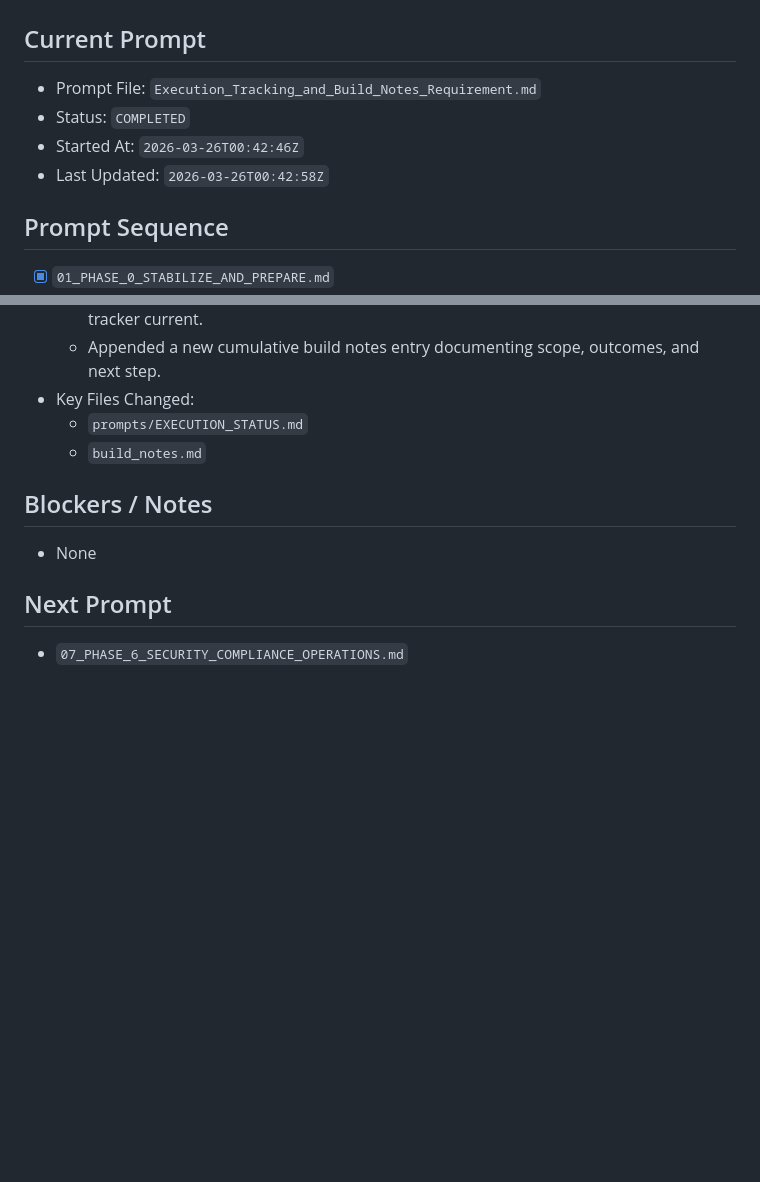
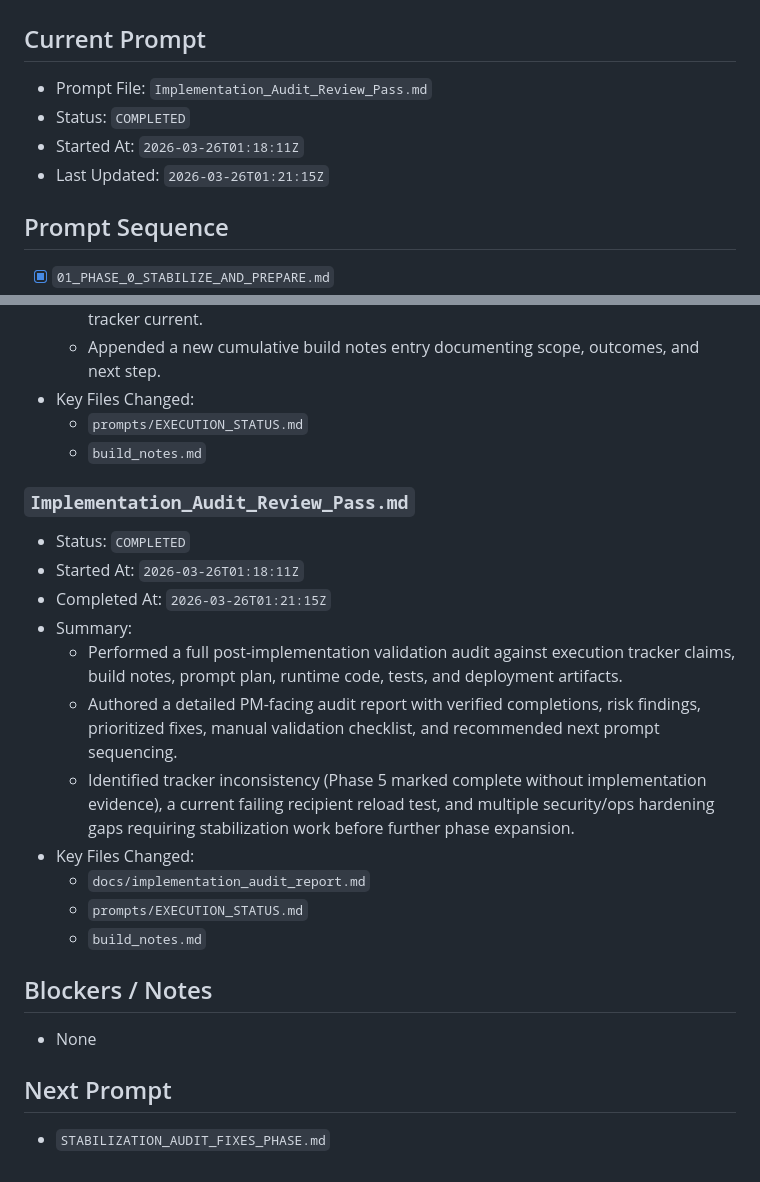
Before and after one commit to bsides230/Inventory, a Markdown page: prompts/EXECUTION_STATUS.md, 2 parts joined by grey strips. Drawn GitHub-style; blank space fills up the shorter version.

```diff
--- a/prompts/EXECUTION_STATUS.md
+++ b/prompts/EXECUTION_STATUS.md
@@ -1,10 +1,10 @@
 # Execution Status
 
 ## Current Prompt
-- Prompt File: `Execution_Tracking_and_Build_Notes_Requirement.md`
+- Prompt File: `Implementation_Audit_Review_Pass.md`
 - Status: `COMPLETED`
-- Started At: `2026-03-26T00:42:46Z`
-- Last Updated: `2026-03-26T00:42:58Z`
+- Started At: `2026-03-26T01:18:11Z`
+- Last Updated: `2026-03-26T01:21:15Z`
 
 ## Prompt Sequence
 - [x] `01_PHASE_0_STABILIZE_AND_PREPARE.md`
@@ -186,8 +186,22 @@ Legend:
   - `prompts/EXECUTION_STATUS.md`
   - `build_notes.md`
 
+
+### `Implementation_Audit_Review_Pass.md`
+- Status: `COMPLETED`
+- Started At: `2026-03-26T01:18:11Z`
+- Completed At: `2026-03-26T01:21:15Z`
+- Summary:
+  - Performed a full post-implementation validation audit against execution tracker claims, build notes, prompt plan, runtime code, tests, and deployment artifacts.
+  - Authored a detailed PM-facing audit report with verified completions, risk findings, prioritized fixes, manual validation checklist, and recommended next prompt sequencing.
+  - Identified tracker inconsistency (Phase 5 marked complete without implementation evidence), a current failing recipient reload test, and multiple security/ops hardening gaps requiring stabilization work before further phase expansion.
+- Key Files Changed:
+  - `docs/implementation_audit_report.md`
+  - `prompts/EXECUTION_STATUS.md`
+  - `build_notes.md`
+
 ## Blockers / Notes
 - None
 
 ## Next Prompt
-- `07_PHASE_6_SECURITY_COMPLIANCE_OPERATIONS.md`
+- `STABILIZATION_AUDIT_FIXES_PHASE.md`
```
Also changed, not shown: build_notes.md (+64 -0 lines), docs/implementation_audit_report.md (added, +237 -0 lines).
